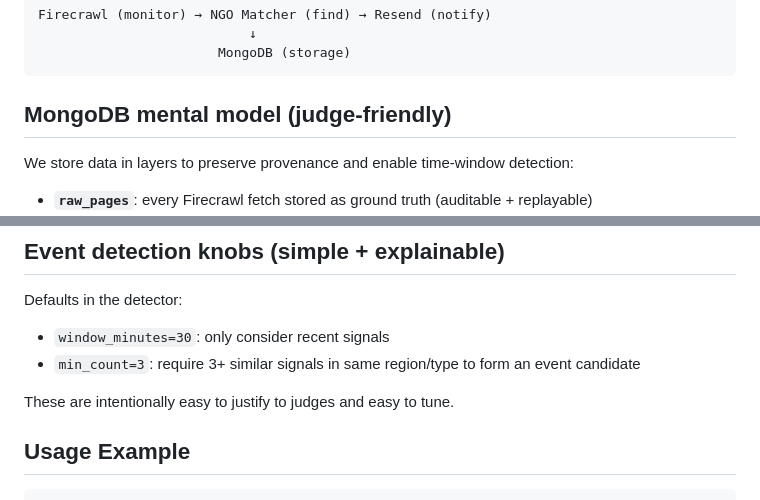
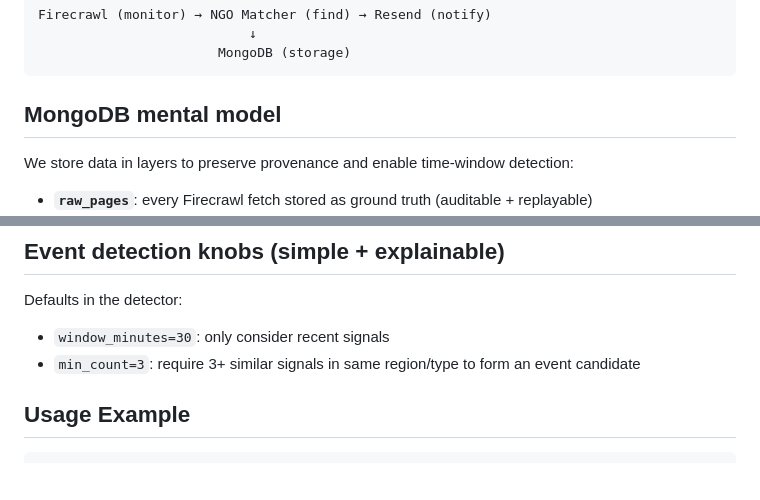
Before and after one commit to thejenniferfang/disaster-response, a Markdown page: README.md, 2 parts joined by grey strips. GitHub-like rendering; blank space fills up the shorter version.

Commit message:
with jen's changes

````diff
--- a/README.md
+++ b/README.md
@@ -10,7 +10,7 @@ Firecrawl (monitor) → NGO Matcher (find) → Resend (notify)
                        MongoDB (storage)
 ```
 
-## MongoDB mental model (judge-friendly)
+## MongoDB mental model
 
 We store data in layers to preserve provenance and enable time-window detection:
 
@@ -108,8 +108,6 @@ Defaults in the detector:
 - `window_minutes=30`: only consider recent signals
 - `min_count=3`: require 3+ similar signals in same region/type to form an event candidate
 
-These are intentionally easy to justify to judges and easy to tune.
-
 ## Usage Example
 
 ```python
````
